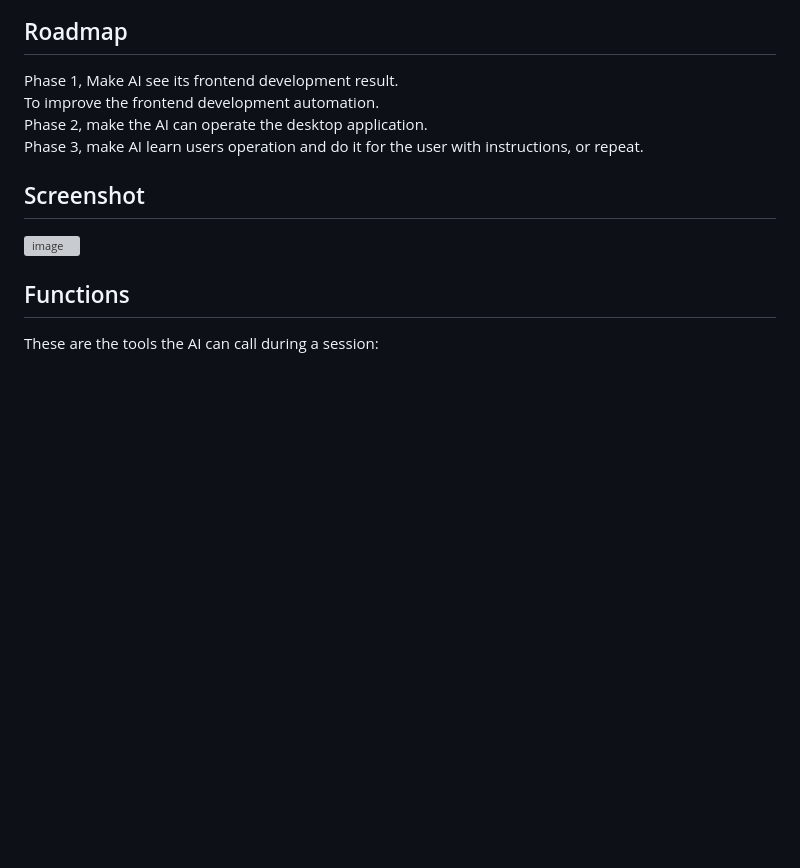
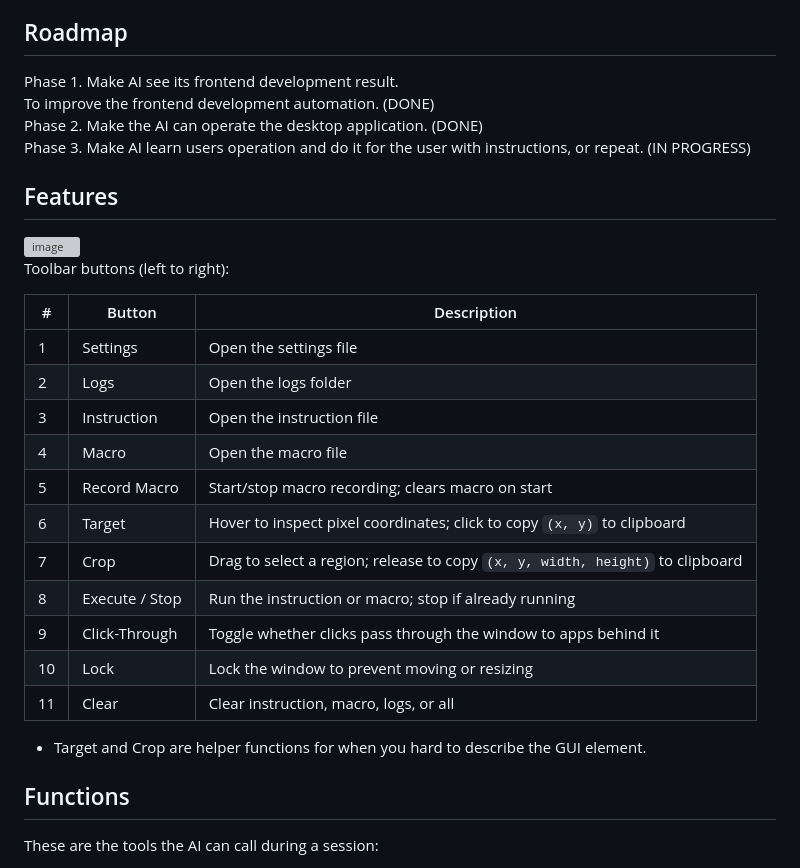
Before and after one commit to lhypds/pob, a Markdown page: README.md, the part around the change. GitHub-like rendering; blank space fills up the shorter version; grey boxes are pictures that could not be loaded.

```diff
--- a/README.md
+++ b/README.md
@@ -27,16 +27,34 @@ It allows AI to:
 Roadmap
 -------
 
-Phase 1, Make AI see its frontend development result.
-         To improve the frontend development automation.
-Phase 2, make the AI can operate the desktop application.
-Phase 3, make AI learn users operation and do it for the user with instructions, or repeat.
+Phase 1. Make AI see its frontend development result.
+         To improve the frontend development automation. (DONE)
+Phase 2. Make the AI can operate the desktop application. (DONE)
+Phase 3. Make AI learn users operation and do it for the user with instructions, or repeat. (IN PROGRESS)
 
 
-Screenshot
-----------
+Features
+--------
 
 <img width="702" height="610" alt="image" src="https://github.com/user-attachments/assets/347585a4-5850-421b-92ee-f439cbe0a15f" />
+
+Toolbar buttons (left to right):
+
+| # | Button | Description |
+|---|--------|-------------|
+| 1 | Settings | Open the settings file |
+| 2 | Logs | Open the logs folder |
+| 3 | Instruction | Open the instruction file |
+| 4 | Macro | Open the macro file |
+| 5 | Record Macro | Start/stop macro recording; clears macro on start |
+| 6 | Target | Hover to inspect pixel coordinates; click to copy `(x, y)` to clipboard |
+| 7 | Crop | Drag to select a region; release to copy `(x, y, width, height)` to clipboard |
+| 8 | Execute / Stop | Run the instruction or macro; stop if already running |
+| 9 | Click-Through | Toggle whether clicks pass through the window to apps behind it |
+| 10 | Lock | Lock the window to prevent moving or resizing |
+| 11 | Clear | Clear instruction, macro, logs, or all |
+
+* Target and Crop are helper functions for when you hard to describe the GUI element.
 
 
 Functions
```
